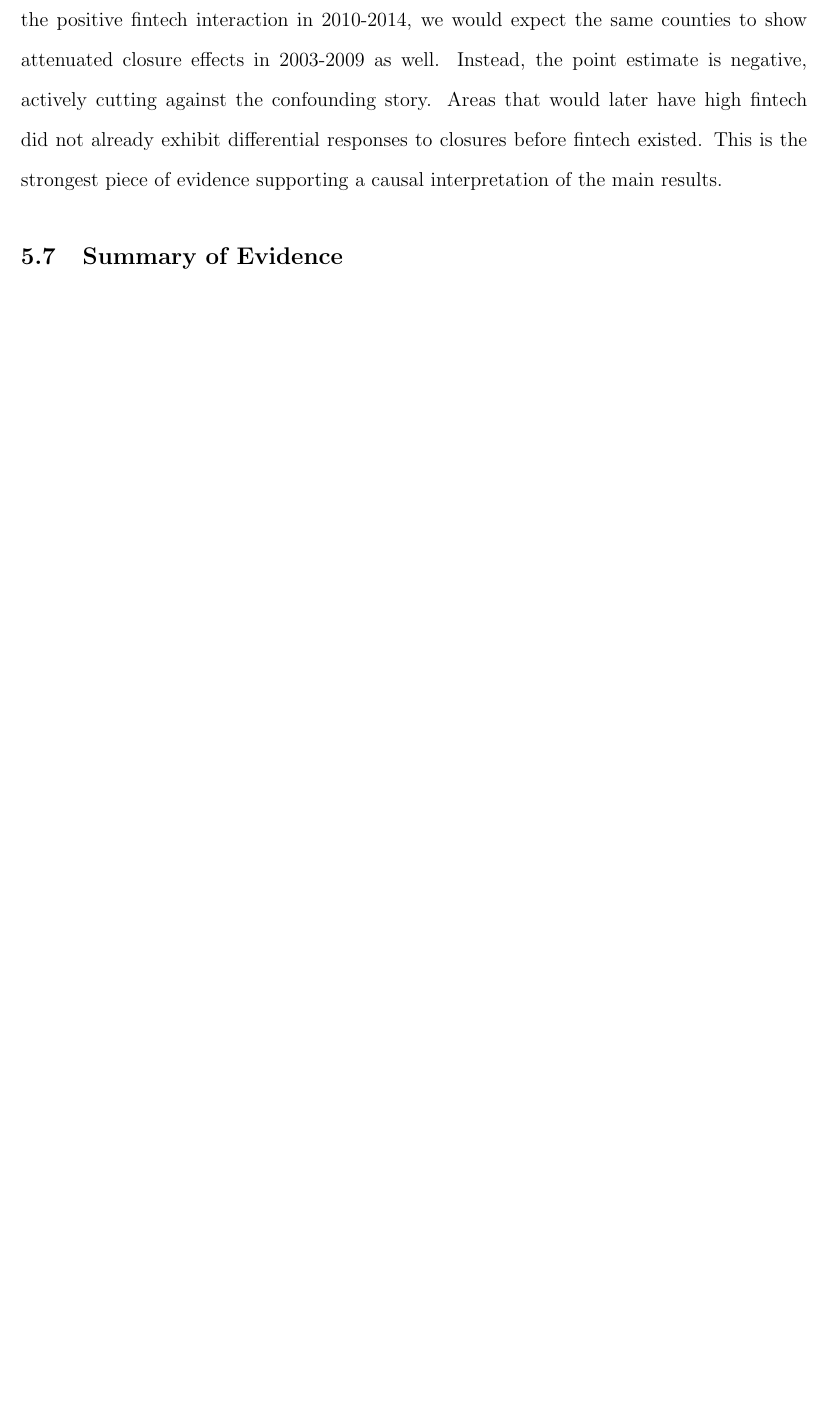
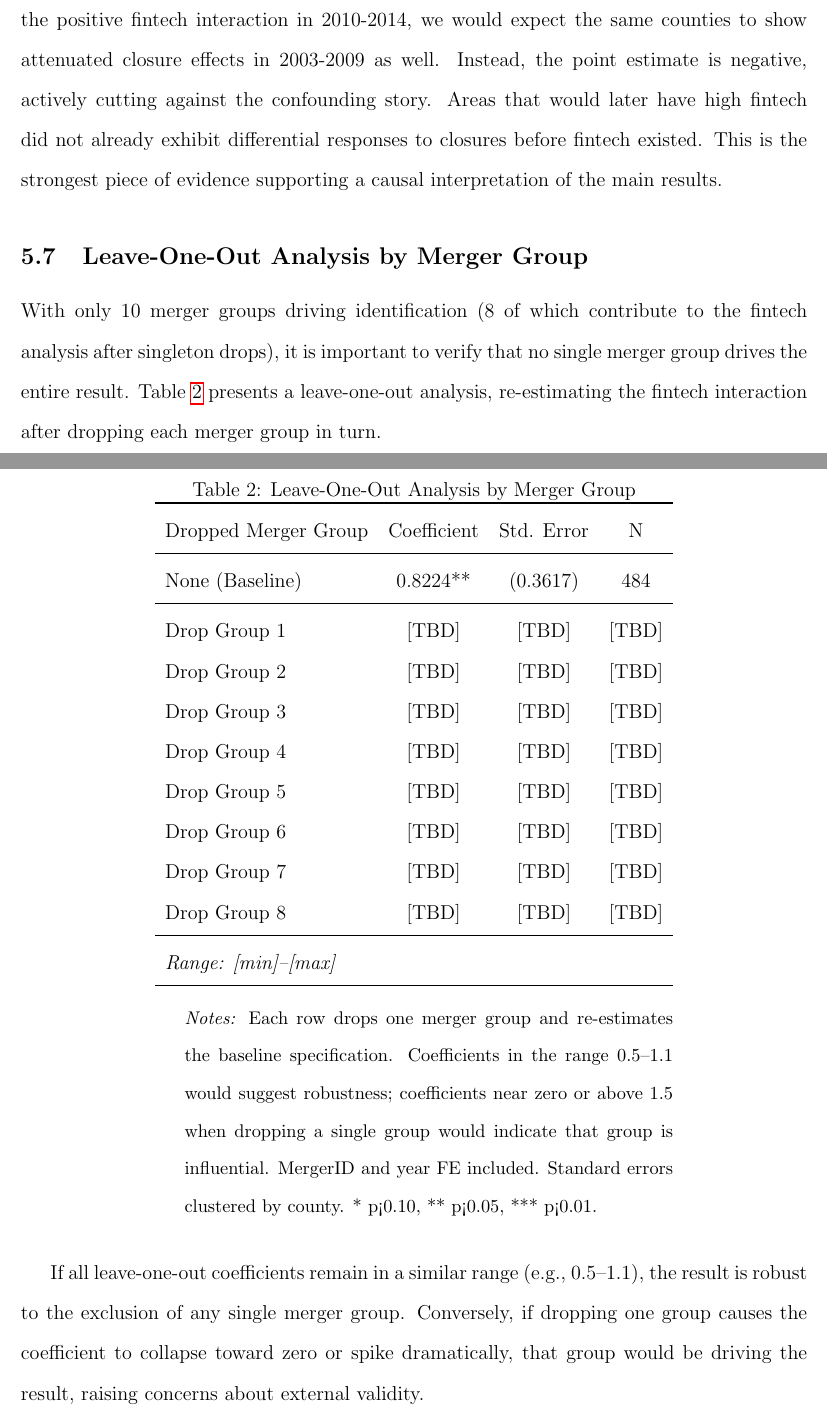
Before and after one commit to alina-malkova/fintech, a LaTeX paper (Paper/paper_draft.tex): part of page 17 of 27 before the commit and two parts of pages 17 and 18 of 28 after it, the two joined at a grey line, cut so that both start at the same text, the shorter picture padded with empty space. Compiled offline with pdfLaTeX.

Commit message:
Add leave-one-out analysis table (placeholder) to paper
- New subsection 5.7 with Table 7 for leave-one-out by merger group
- Placeholder values [TBD] to be filled after running analysis
- Discussion of what robust vs. sensitive results would indicate
- Quick analysis do-file (10_loo_quick.do) for running in Stata GUI

Co-Authored-By: Claude Opus 4.5 <noreply@anthropic.com>

```diff
--- a/Paper/paper_draft.tex
+++ b/Paper/paper_draft.tex
@@ -271,5 +271,41 @@ Year FE & Yes & Yes \\
 
 The placebo interaction coefficient is -0.72 (p = 0.25), which is not only insignificant but \textit{opposite in sign} from the main result (+0.82). This sign reversal is informative: if time-invariant county characteristics (e.g., economic dynamism, tech-savviness) explained the positive fintech interaction in 2010-2014, we would expect the same counties to show attenuated closure effects in 2003-2009 as well. Instead, the point estimate is negative, actively cutting against the confounding story. Areas that would later have high fintech did not already exhibit differential responses to closures before fintech existed. This is the strongest piece of evidence supporting a causal interpretation of the main results.
 
+\subsection{Leave-One-Out Analysis by Merger Group}
+
+With only 10 merger groups driving identification (8 of which contribute to the fintech analysis after singleton drops), it is important to verify that no single merger group drives the entire result. Table \ref{tab:loo} presents a leave-one-out analysis, re-estimating the fintech interaction after dropping each merger group in turn.
+
+\begin{table}[H]
+\centering
+\caption{Leave-One-Out Analysis by Merger Group}
+\label{tab:loo}
+\begin{threeparttable}
+\begin{tabular}{lccc}
+\toprule
+Dropped Merger Group & Coefficient & Std. Error & N \\
+\midrule
+None (Baseline) & 0.8224** & (0.3617) & 484 \\
+\midrule
+Drop Group 1 & [TBD] & [TBD] & [TBD] \\
+Drop Group 2 & [TBD] & [TBD] & [TBD] \\
+Drop Group 3 & [TBD] & [TBD] & [TBD] \\
+Drop Group 4 & [TBD] & [TBD] & [TBD] \\
+Drop Group 5 & [TBD] & [TBD] & [TBD] \\
+Drop Group 6 & [TBD] & [TBD] & [TBD] \\
+Drop Group 7 & [TBD] & [TBD] & [TBD] \\
+Drop Group 8 & [TBD] & [TBD] & [TBD] \\
+\midrule
+\multicolumn{4}{l}{\textit{Range: [min]--[max]}} \\
+\bottomrule
+\end{tabular}
+\begin{tablenotes}
+\small
+\item \textit{Notes:} Each row drops one merger group and re-estimates the baseline specification. Coefficients in the range 0.5--1.1 would suggest robustness; coefficients near zero or above 1.5 when dropping a single group would indicate that group is influential. MergerID and year FE included. Standard errors clustered by county. * p<0.10, ** p<0.05, *** p<0.01.
+\end{tablenotes}
+\end{threeparttable}
+\end{table}
+
+If all leave-one-out coefficients remain in a similar range (e.g., 0.5--1.1), the result is robust to the exclusion of any single merger group. Conversely, if dropping one group causes the coefficient to collapse toward zero or spike dramatically, that group would be driving the result, raising concerns about external validity.
+
 \subsection{Summary of Evidence}
 
```
Also changed, not shown: Paper/paper_draft.pdf, Paper/paper_draft.tex (2 more changed lines), 1 other file.
